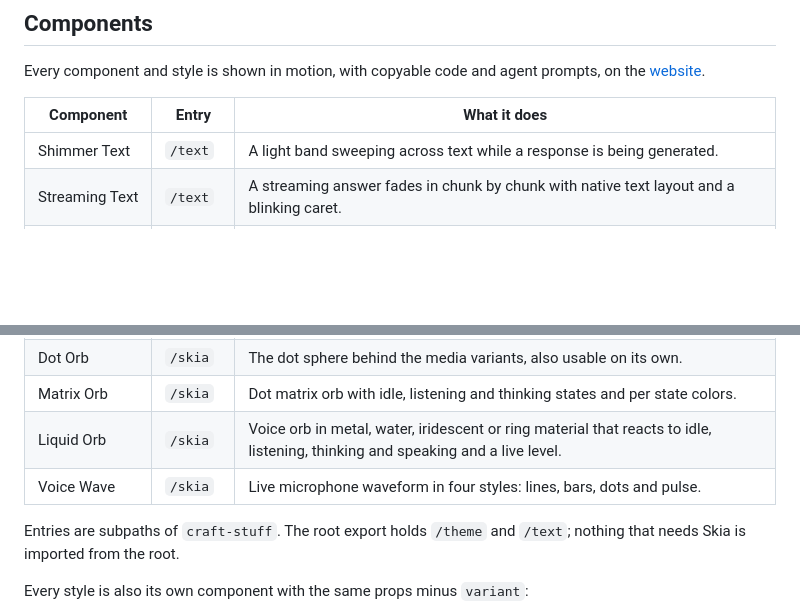
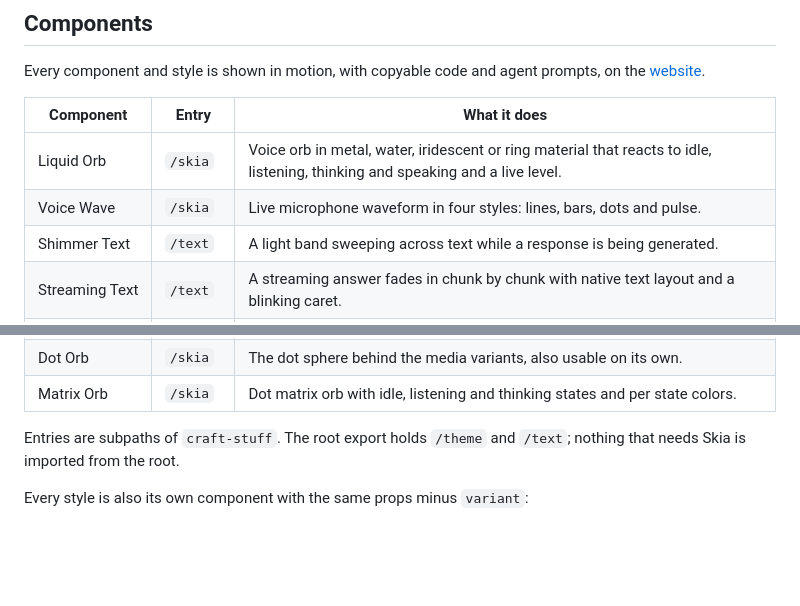
Before and after one commit to AhmeetKaar/nami-motion, a Markdown page: README.md, 2 parts joined by grey strips. Drawn GitHub-style; blank space fills up the shorter version.

Commit message:
List Liquid Orb and Voice Wave first in the README
Co-Authored-By: Claude Opus 5.5 <noreply@anthropic.com>

```diff
--- a/README.md
+++ b/README.md
@@ -41,6 +41,8 @@ prompts, on the [website](https://nami-motion-web.vercel.app/).
 
 | Component | Entry | What it does |
 | --- | --- | --- |
+| Liquid Orb | `/skia` | Voice orb in metal, water, iridescent or ring material that reacts to idle, listening, thinking and speaking and a live level. |
+| Voice Wave | `/skia` | Live microphone waveform in four styles: lines, bars, dots and pulse. |
 | Shimmer Text | `/text` | A light band sweeping across text while a response is being generated. |
 | Streaming Text | `/text` | A streaming answer fades in chunk by chunk with native text layout and a blinking caret. |
 | Spoken Text | `/text` | Highlights the word being spoken and dims the words already read aloud, for voice replies. |
@@ -52,8 +54,6 @@ prompts, on the [website](https://nami-motion-web.vercel.app/).
 | Media Generating | `/skia` | One loading state for image and video generation in six variants: blobs, matrix, orbit, scan, constellation and helix. |
 | Dot Orb | `/skia` | The dot sphere behind the media variants, also usable on its own. |
 | Matrix Orb | `/skia` | Dot matrix orb with idle, listening and thinking states and per state colors. |
-| Liquid Orb | `/skia` | Voice orb in metal, water, iridescent or ring material that reacts to idle, listening, thinking and speaking and a live level. |
-| Voice Wave | `/skia` | Live microphone waveform in four styles: lines, bars, dots and pulse. |
 
 Entries are subpaths of `craft-stuff`. The root export holds
 `/theme` and `/text`; nothing that needs Skia is imported from the root.
```
